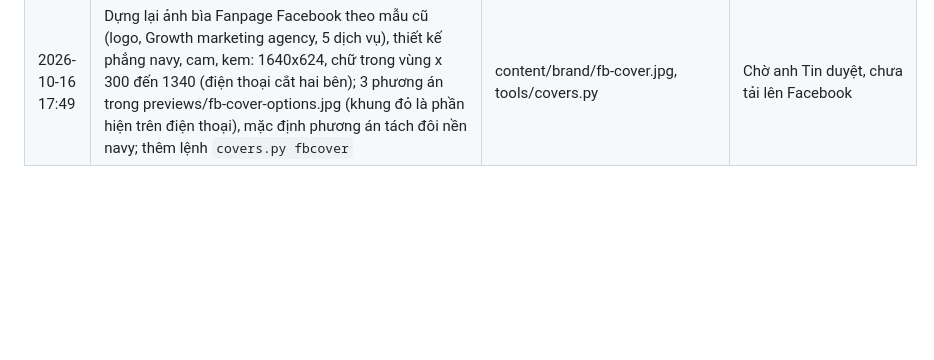
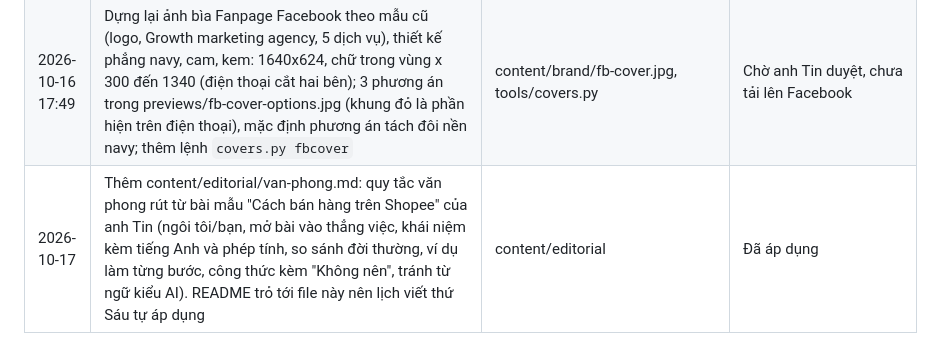
Before and after one commit to tinle47/Adtek_website, a Markdown page: logs/changelog.md, the part around the change. GitHub-like rendering; blank space fills up the shorter version.

```diff
--- a/logs/changelog.md
+++ b/logs/changelog.md
@@ -140,3 +140,4 @@
 | 2026-10-16 18:00 | Ảnh đại diện tác giả Tin Le: cắt vuông 800x800 từ ảnh profile anh Tin gửi (content/authors/tin-le-avatar.jpg), tải lên media 6203, gắn adtek_avatar_id; trang tác giả, schema Person trên bài viết và og:image trang tác giả đã dùng ảnh mới (lưu lại hồ sơ để Yoast tính lại dữ liệu tác giả). 4 báo cáo trong thùng rác (6153, 6193, 6196, 6199): anh Tin xác nhận xóa có chủ đích, giữ nguyên. Đã rà nội dung 34 bài đã đăng, 4 bài hẹn giờ, 2 bài nháp, các trang, giải pháp, thuật ngữ, báo cáo, tuyển dụng, 22 mục menu, trang chủ, trang Báo cáo và file trong repo: không có link nào tới 4 báo cáo, không cần sửa | user 4, media 6203, mona_reports | Đã áp dụng |
 | 2026-10-16 17:50 | Ảnh chia sẻ mặc định (anh Tin chọn phương án 1 nền navy của phiên Designer, content/brand/og-default.jpg): tải lên media 6204, gắn Yoast og_frontpage_image và og_default_image. Kiểm tra og:image 1200x630 trên trang chủ VI, EN, Giải pháp, Liên hệ, FAQ; bài viết vẫn dùng ảnh bìa riêng. Backup: content/backups/yoast-settings-change-4-20261016.json | Yoast, media 6204 | Đã áp dụng |
 | 2026-10-16 17:49 | Dựng lại ảnh bìa Fanpage Facebook theo mẫu cũ (logo, Growth marketing agency, 5 dịch vụ), thiết kế phẳng navy, cam, kem: 1640x624, chữ trong vùng x 300 đến 1340 (điện thoại cắt hai bên); 3 phương án trong previews/fb-cover-options.jpg (khung đỏ là phần hiện trên điện thoại), mặc định phương án tách đôi nền navy; thêm lệnh `covers.py fbcover` | content/brand/fb-cover.jpg, tools/covers.py | Chờ anh Tin duyệt, chưa tải lên Facebook |
+| 2026-10-17 | Thêm content/editorial/van-phong.md: quy tắc văn phong rút từ bài mẫu "Cách bán hàng trên Shopee" của anh Tin (ngôi tôi/bạn, mở bài vào thẳng việc, khái niệm kèm tiếng Anh và phép tính, so sánh đời thường, ví dụ làm từng bước, công thức kèm "Không nên", tránh từ ngữ kiểu AI). README trỏ tới file này nên lịch viết thứ Sáu tự áp dụng | content/editorial | Đã áp dụng |
```
Also changed, not shown: content/editorial/README.md (+1 -0 lines), content/editorial/van-phong.md (added, +56 -0 lines).
